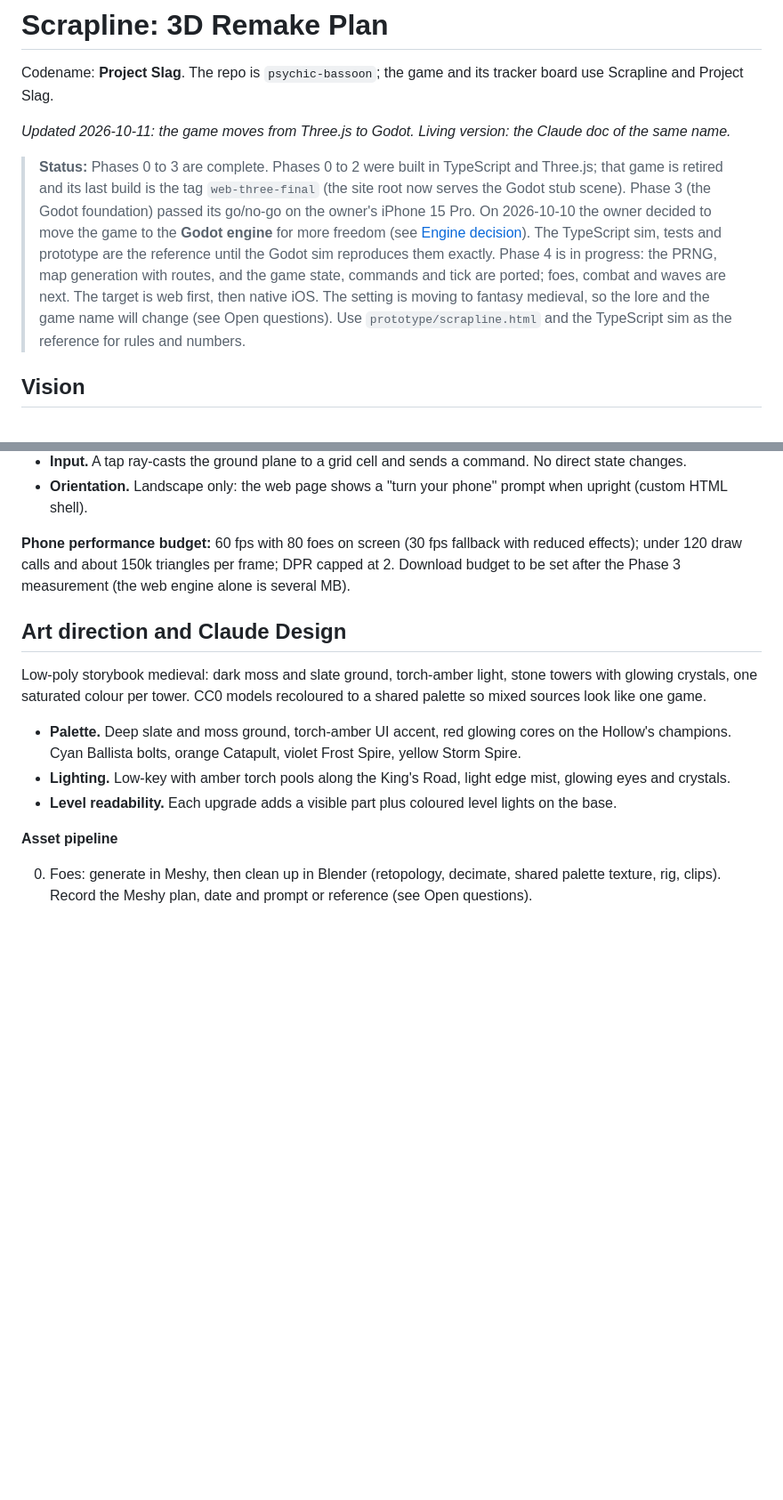
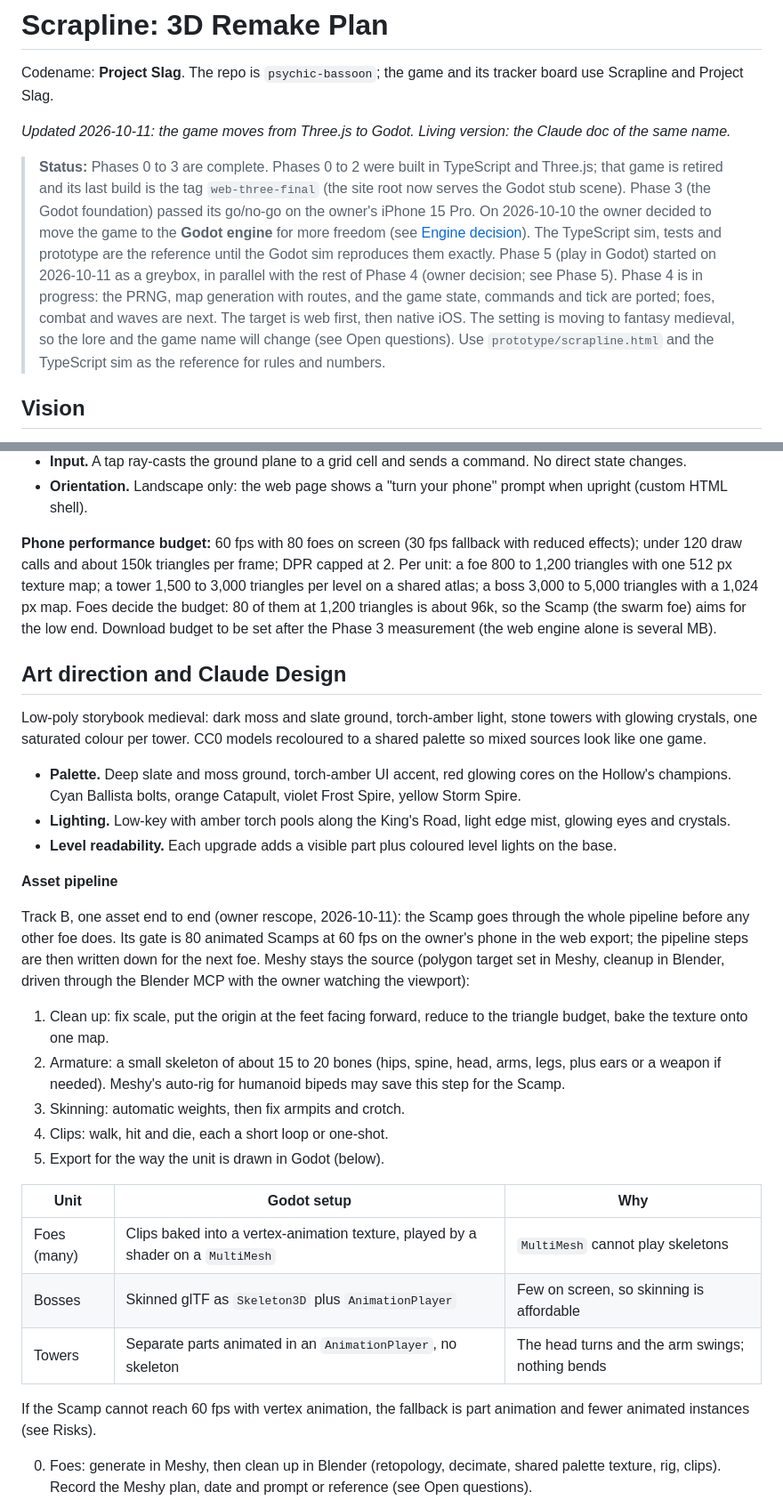
Before and after one commit to juanpalopez/psychic-bassoon, a Markdown page: docs/PLAN.md, 2 parts joined by grey strips. Shown at 89% size. Drawn GitHub-style; blank space fills up the shorter version.

Commit message:
docs: record the rescope to a parallel Phase 5 greybox and the Scamp pipeline
Refs #154

Co-Authored-By: Claude Sonnet 5.5 <noreply@anthropic.com>

```diff
--- a/docs/PLAN.md
+++ b/docs/PLAN.md
@@ -4,7 +4,7 @@ Codename: **Project Slag**. The repo is `psychic-bassoon`; the game and its trac
 
 _Updated 2026-10-11: the game moves from Three.js to Godot. Living version: the Claude doc of the same name._
 
-> **Status:** Phases 0 to 3 are complete. Phases 0 to 2 were built in TypeScript and Three.js; that game is retired and its last build is the tag `web-three-final` (the site root now serves the Godot stub scene). Phase 3 (the Godot foundation) passed its go/no-go on the owner's iPhone 15 Pro. On 2026-10-10 the owner decided to move the game to the **Godot engine** for more freedom (see [Engine decision](#engine-decision-godot)). The TypeScript sim, tests and prototype are the reference until the Godot sim reproduces them exactly. Phase 4 is in progress: the PRNG, map generation with routes, and the game state, commands and tick are ported; foes, combat and waves are next. The target is web first, then native iOS. The setting is moving to fantasy medieval, so the lore and the game name will change (see Open questions). Use `prototype/scrapline.html` and the TypeScript sim as the reference for rules and numbers.
+> **Status:** Phases 0 to 3 are complete. Phases 0 to 2 were built in TypeScript and Three.js; that game is retired and its last build is the tag `web-three-final` (the site root now serves the Godot stub scene). Phase 3 (the Godot foundation) passed its go/no-go on the owner's iPhone 15 Pro. On 2026-10-10 the owner decided to move the game to the **Godot engine** for more freedom (see [Engine decision](#engine-decision-godot)). The TypeScript sim, tests and prototype are the reference until the Godot sim reproduces them exactly. Phase 5 (play in Godot) started on 2026-10-11 as a greybox, in parallel with the rest of Phase 4 (owner decision; see Phase 5). Phase 4 is in progress: the PRNG, map generation with routes, and the game state, commands and tick are ported; foes, combat and waves are next. The target is web first, then native iOS. The setting is moving to fantasy medieval, so the lore and the game name will change (see Open questions). Use `prototype/scrapline.html` and the TypeScript sim as the reference for rules and numbers.
 
 ## Vision
 
@@ -153,7 +153,7 @@ Input / HUD taps ──commands──▶          │           ──events─
 - **Input.** A tap ray-casts the ground plane to a grid cell and sends a command. No direct state changes.
 - **Orientation.** Landscape only: the web page shows a "turn your phone" prompt when upright (custom HTML shell).
 
-**Phone performance budget:** 60 fps with 80 foes on screen (30 fps fallback with reduced effects); under 120 draw calls and about 150k triangles per frame; DPR capped at 2. Download budget to be set after the Phase 3 measurement (the web engine alone is several MB).
+**Phone performance budget:** 60 fps with 80 foes on screen (30 fps fallback with reduced effects); under 120 draw calls and about 150k triangles per frame; DPR capped at 2. Per unit: a foe 800 to 1,200 triangles with one 512 px texture map; a tower 1,500 to 3,000 triangles per level on a shared atlas; a boss 3,000 to 5,000 triangles with a 1,024 px map. Foes decide the budget: 80 of them at 1,200 triangles is about 96k, so the Scamp (the swarm foe) aims for the low end. Download budget to be set after the Phase 3 measurement (the web engine alone is several MB).
 
 ## Art direction and Claude Design
 
@@ -164,6 +164,23 @@ Low-poly storybook medieval: dark moss and slate ground, torch-amber light, ston
 - **Level readability.** Each upgrade adds a visible part plus coloured level lights on the base.
 
 **Asset pipeline**
+
+Track B, one asset end to end (owner rescope, 2026-10-11): the Scamp goes through the whole pipeline before any other foe does. Its gate is 80 animated Scamps at 60 fps on the owner's phone in the web export; the pipeline steps are then written down for the next foe. Meshy stays the source (polygon target set in Meshy, cleanup in Blender, driven through the Blender MCP with the owner watching the viewport):
+
+1. Clean up: fix scale, put the origin at the feet facing forward, reduce to the triangle budget, bake the texture onto one map.
+2. Armature: a small skeleton of about 15 to 20 bones (hips, spine, head, arms, legs, plus ears or a weapon if needed). Meshy's auto-rig for humanoid bipeds may save this step for the Scamp.
+3. Skinning: automatic weights, then fix armpits and crotch.
+4. Clips: walk, hit and die, each a short loop or one-shot.
+5. Export for the way the unit is drawn in Godot (below).
+
+| Unit | Godot setup | Why |
+| --- | --- | --- |
+| Foes (many) | Clips baked into a vertex-animation texture, played by a shader on a `MultiMesh` | `MultiMesh` cannot play skeletons |
+| Bosses | Skinned glTF as `Skeleton3D` plus `AnimationPlayer` | Few on screen, so skinning is affordable |
+| Towers | Separate parts animated in an `AnimationPlayer`, no skeleton | The head turns and the arm swings; nothing bends |
+
+If the Scamp cannot reach 60 fps with vertex animation, the fallback is part animation and fewer animated instances (see Risks).
+
 
 0. Foes: generate in Meshy, then clean up in Blender (retopology, decimate, shared palette texture, rig, clips). Record the Meshy plan, date and prompt or reference (see Open questions).
 1. Shortlist CC0 low-poly packs: Kenney (Tower Defense Kit, Castle Kit, Fantasy Town Kit, Mini Dungeon) and Quaternius (fantasy, monsters and medieval packs). Check each licence file; anything not clearly CC0 is out.
```
Also changed, not shown: other parts of docs/PLAN.md (+15 -1 lines), CLAUDE.md (+2 -2 lines).
